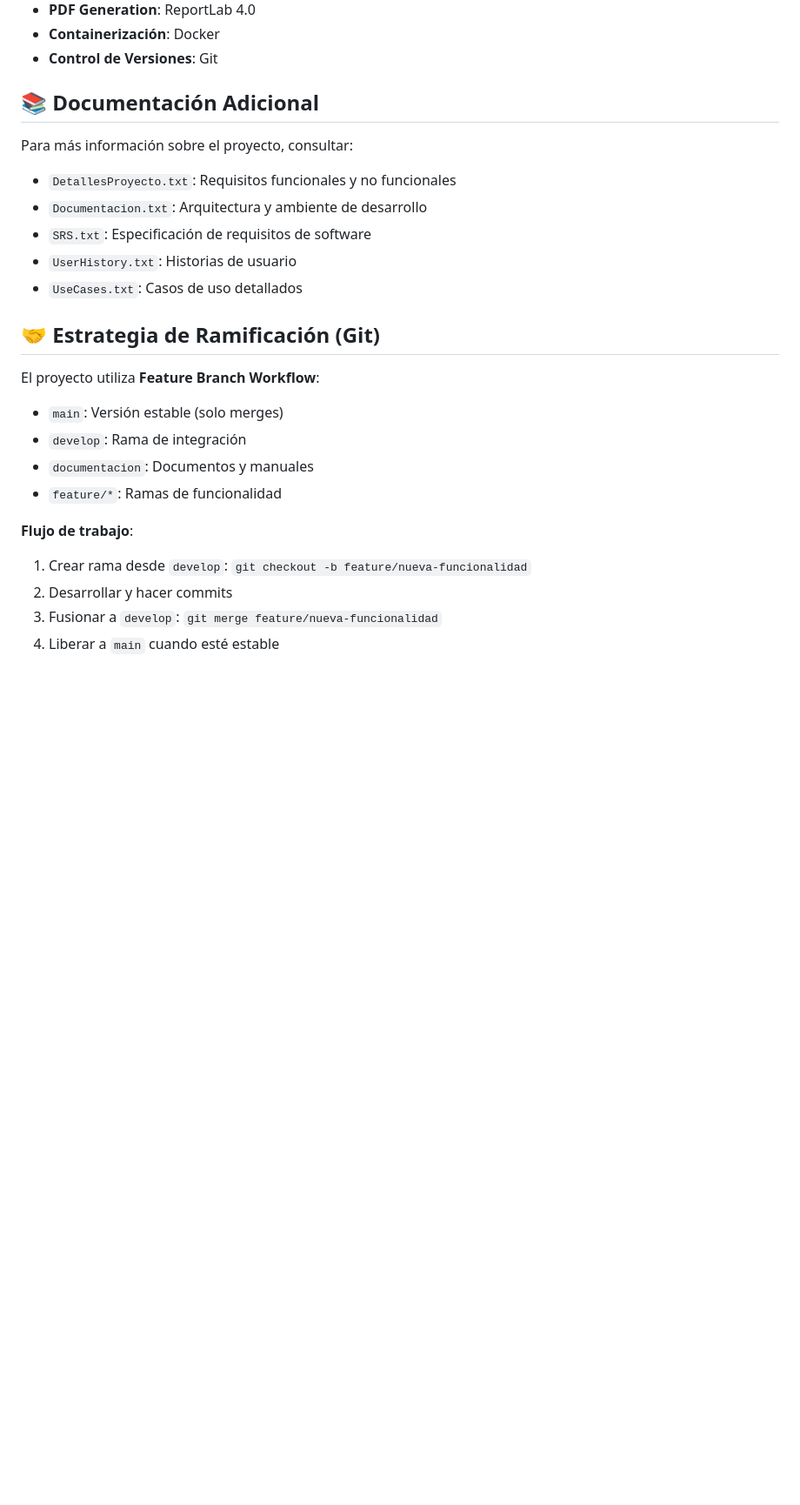
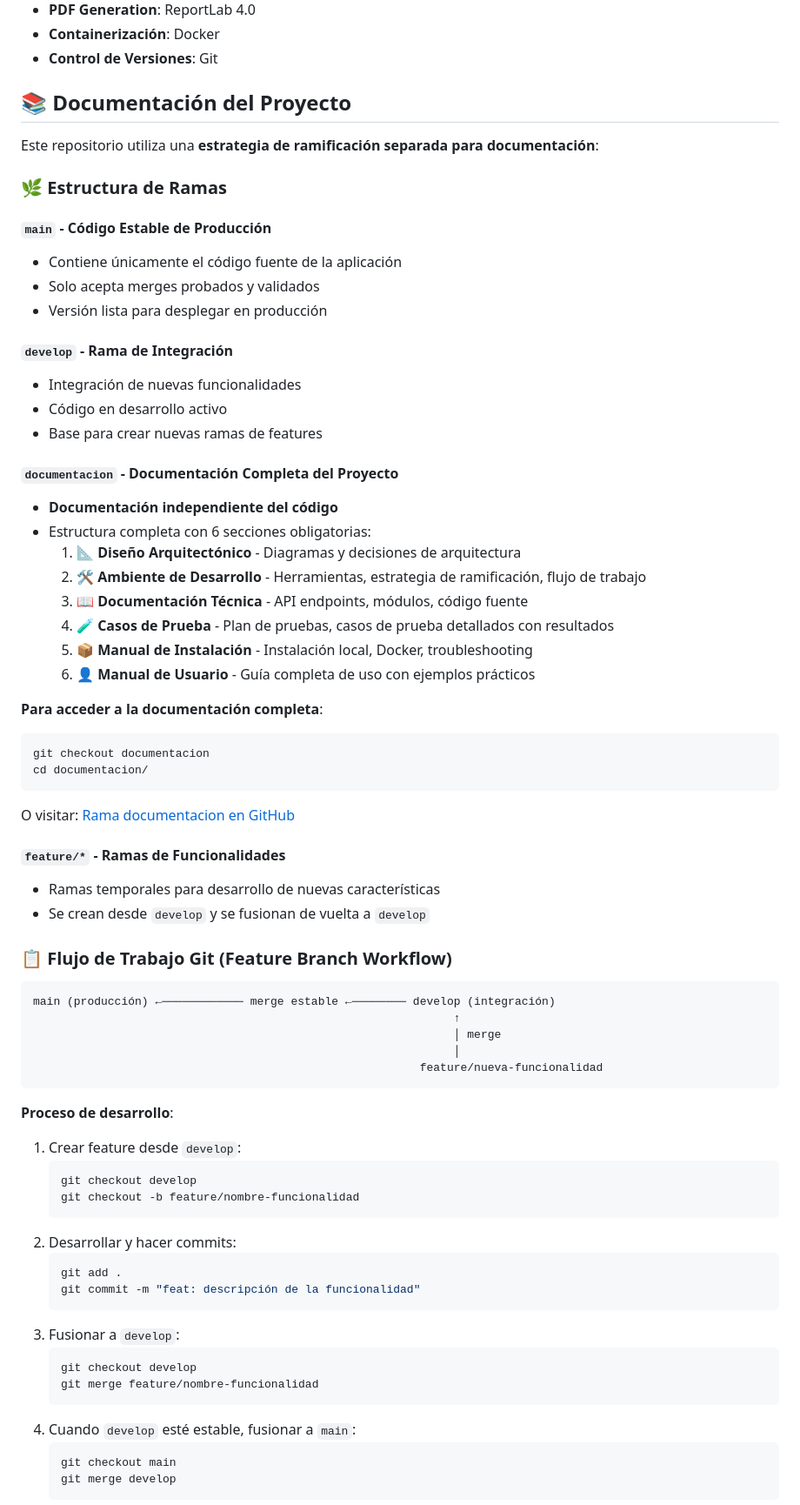
Before and after one commit to DJoel07/Sistema-Transcripcion-Braille, a Markdown page: README.md, the part around the change printed below. Shown: that part at 87% size. GitHub-like rendering; blank space fills up the shorter version.

Commit message:
docs: Actualizar README con estructura de ramas y enlaces a documentacion

````diff
--- a/README.md
+++ b/README.md
@@ -156,27 +156,73 @@ docker stop braille-app
 - **Containerización**: Docker
 - **Control de Versiones**: Git
 
-## 📚 Documentación Adicional
+## 📚 Documentación del Proyecto
 
-Para más información sobre el proyecto, consultar:
+Este repositorio utiliza una **estrategia de ramificación separada para documentación**:
 
-- `DetallesProyecto.txt`: Requisitos funcionales y no funcionales
-- `Documentacion.txt`: Arquitectura y ambiente de desarrollo
-- `SRS.txt`: Especificación de requisitos de software
-- `UserHistory.txt`: Historias de usuario
-- `UseCases.txt`: Casos de uso detallados
+### 🌿 Estructura de Ramas
 
-## 🤝 Estrategia de Ramificación (Git)
+#### `main` - Código Estable de Producción
+- Contiene únicamente el código fuente de la aplicación
+- Solo acepta merges probados y validados
+- Versión lista para desplegar en producción
 
-El proyecto utiliza **Feature Branch Workflow**:
+#### `develop` - Rama de Integración
+- Integración de nuevas funcionalidades
+- Código en desarrollo activo
+- Base para crear nuevas ramas de features
 
-- `main`: Versión estable (solo merges)
-- `develop`: Rama de integración
-- `documentacion`: Documentos y manuales
-- `feature/*`: Ramas de funcionalidad
+#### `documentacion` - Documentación Completa del Proyecto
+- **Documentación independiente del código**
+- Estructura completa con 6 secciones obligatorias:
+  1. 📐 **Diseño Arquitectónico** - Diagramas y decisiones de arquitectura
+  2. 🛠️ **Ambiente de Desarrollo** - Herramientas, estrategia de ramificación, flujo de trabajo
+  3. 📖 **Documentación Técnica** - API endpoints, módulos, código fuente
+  4. 🧪 **Casos de Prueba** - Plan de pruebas, casos de prueba detallados con resultados
+  5. 📦 **Manual de Instalación** - Instalación local, Docker, troubleshooting
+  6. 👤 **Manual de Usuario** - Guía completa de uso con ejemplos prácticos
 
-**Flujo de trabajo**:
-1. Crear rama desde `develop`: `git checkout -b feature/nueva-funcionalidad`
-2. Desarrollar y hacer commits
-3. Fusionar a `develop`: `git merge feature/nueva-funcionalidad`
-4. Liberar a `main` cuando esté estable
+**Para acceder a la documentación completa**:
+```bash
+git checkout documentacion
+cd documentacion/
+```
+
+O visitar: [Rama documentacion en GitHub](https://github.com/DJoel07/Sistema-Transcripcion-Braille/tree/documentacion)
+
+#### `feature/*` - Ramas de Funcionalidades
+- Ramas temporales para desarrollo de nuevas características
+- Se crean desde `develop` y se fusionan de vuelta a `develop`
+
+### 📋 Flujo de Trabajo Git (Feature Branch Workflow)
+
+```
+main (producción) ←──────────── merge estable ←──────── develop (integración)
+                                                              ↑
+                                                              │ merge
+                                                              │
+                                                         feature/nueva-funcionalidad
+```
+
+**Proceso de desarrollo**:
+1. Crear feature desde `develop`:
+   ```bash
+   git checkout develop
+   git checkout -b feature/nombre-funcionalidad
+   ```
+2. Desarrollar y hacer commits:
+   ```bash
+   git add .
+   git commit -m "feat: descripción de la funcionalidad"
+   ```
+3. Fusionar a `develop`:
+   ```bash
+   git checkout develop
+   git merge feature/nombre-funcionalidad
+   ```
+4. Cuando `develop` esté estable, fusionar a `main`:
+   ```bash
+   git checkout main
+   git merge develop
+   ```
+
````
Also changed, not shown: other parts of README.md (+9 -0 lines).
